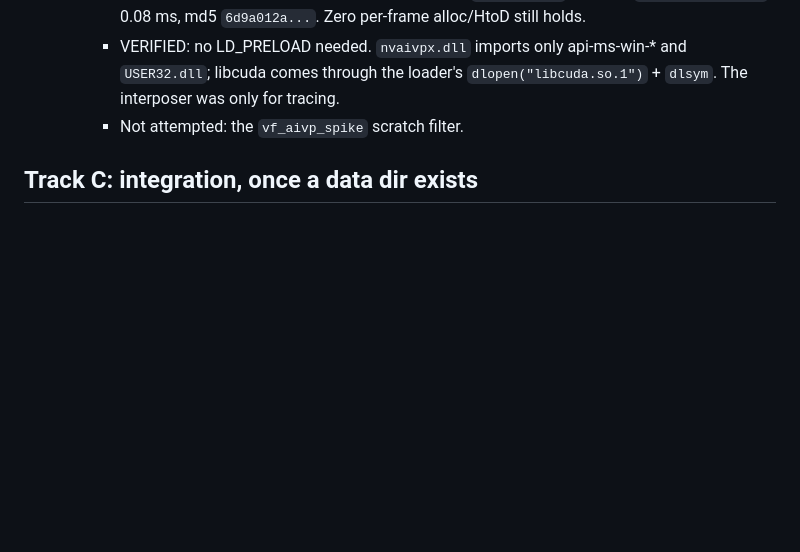
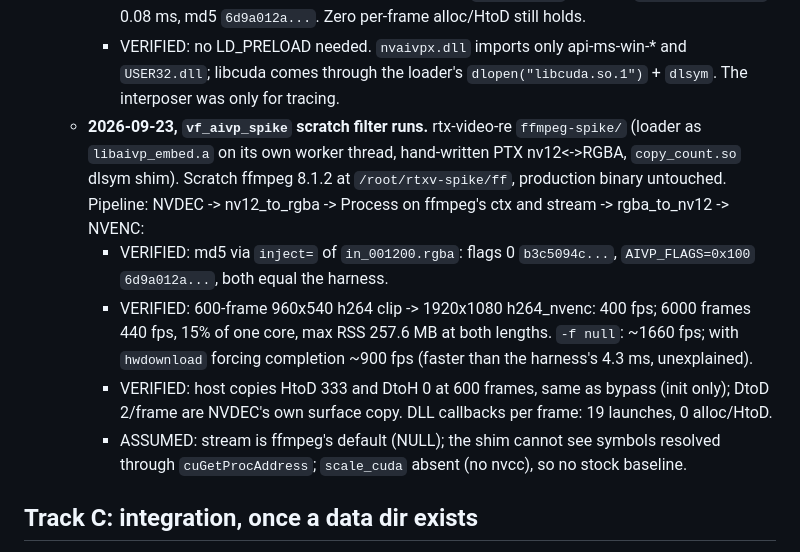
Before and after one commit to sanchitd5/jellyfin-gpu-upscale, a Markdown page: TASK.md, the part around the change. Drawn GitHub-style; blank space fills up the shorter version.

Commit message:
TASK.md: vf_aivp_spike runs in scratch ffmpeg, md5 matches, 440 fps
Co-Authored-By: Claude Opus 5.5 (1M context) <noreply@anthropic.com>

```diff
--- a/TASK.md
+++ b/TASK.md
@@ -1475,7 +1475,19 @@ does), not a context/thread problem at all.
      - VERIFIED: no LD_PRELOAD needed. `nvaivpx.dll` imports only api-ms-win-* and `USER32.dll`;
        libcuda comes through the loader's `dlopen("libcuda.so.1")` + `dlsym`. The interposer was
        only for tracing.
-     - Not attempted: the `vf_aivp_spike` scratch filter.
+   - **2026-09-23, `vf_aivp_spike` scratch filter runs.** rtx-video-re `ffmpeg-spike/` (loader as
+     `libaivp_embed.a` on its own worker thread, hand-written PTX nv12<->RGBA, `copy_count.so`
+     dlsym shim). Scratch ffmpeg 8.1.2 at `/root/rtxv-spike/ff`, production binary untouched.
+     Pipeline: NVDEC -> nv12_to_rgba -> Process on ffmpeg's ctx and stream -> rgba_to_nv12 -> NVENC:
+     - VERIFIED: md5 via `inject=` of `in_001200.rgba`: flags 0 `b3c5094c...`, `AIVP_FLAGS=0x100`
+       `6d9a012a...`, both equal the harness.
+     - VERIFIED: 600-frame 960x540 h264 clip -> 1920x1080 h264_nvenc: 400 fps; 6000 frames 440
+       fps, 15% of one core, max RSS 257.6 MB at both lengths. `-f null`: ~1660 fps; with
+       `hwdownload` forcing completion ~900 fps (faster than the harness's 4.3 ms, unexplained).
+     - VERIFIED: host copies HtoD 333 and DtoH 0 at 600 frames, same as bypass (init only); DtoD
+       2/frame are NVDEC's own surface copy. DLL callbacks per frame: 19 launches, 0 alloc/HtoD.
+     - ASSUMED: stream is ffmpeg's default (NULL); the shim cannot see symbols resolved through
+       `cuGetProcAddress`; `scale_cuda` absent (no nvcc), so no stock baseline.
 
 ## Track C: integration, once a data dir exists
 
```
